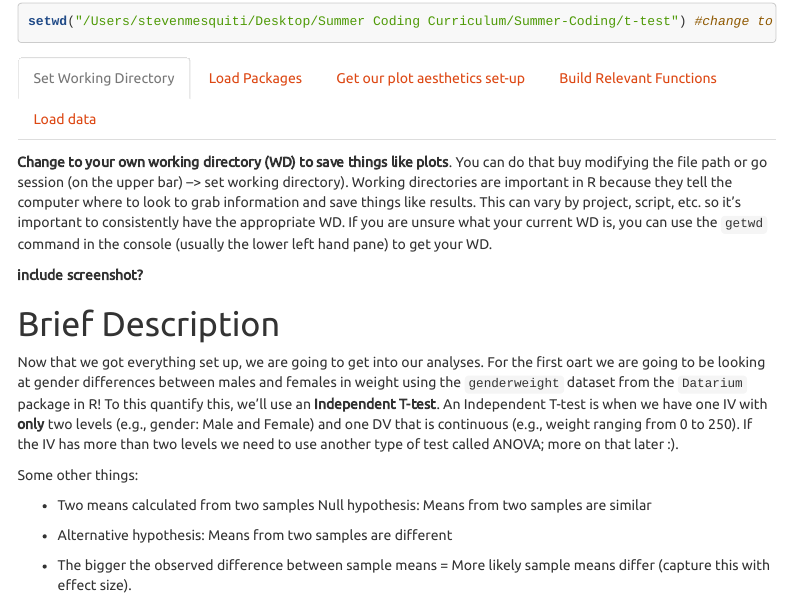
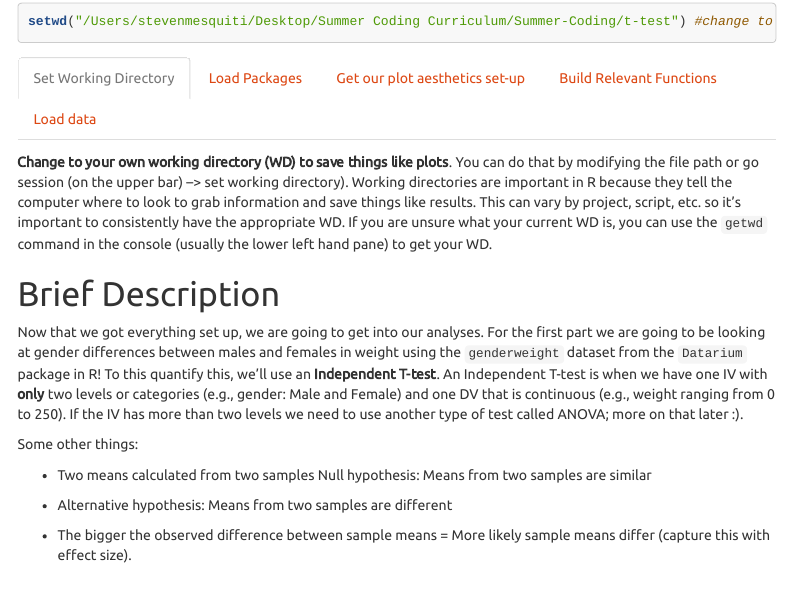
Before and after one commit to cnlab/Summer-Coding, an R Markdown document (t-test/T-test-markdown.Rmd): the page in a window 1100 px wide, from 340 px down. Rendered offline with R 4.5, knitr and Pandoc, with nearby package versions; folded parts are opened; some code elsewhere in the file could not run offline; menus at the side of the page are left out.

Commit message:
cleaning up typos and such

````diff
--- a/t-test/T-test-markdown.Rmd
+++ b/t-test/T-test-markdown.Rmd
@@ -56,22 +56,20 @@ knitr::include_graphics("falklab_logo_whitebrain (2).png")
 
 
 ```{r}
-setwd("/Users/stevenmesquiti/Desktop/Summer Coding Curriculum/Summer-Coding/t-test") #change to your own WD. you can do that buy modifying the file path or go session (on the upper bar) --> set working directory)
+setwd("/Users/stevenmesquiti/Desktop/Summer Coding Curriculum/Summer-Coding/t-test") #change to your own WD. you can do that by modifying the file path or go session (on the upper bar) --> set working directory)
 
 ```
 
 ## Set Working Directory
 
 **Change to your own working directory (WD) to save things like plots**. You
-can do that buy modifying the file path or go session (on the upper bar)
+can do that by modifying the file path or go session (on the upper bar)
 --\> set working directory). Working directories are important in R
 because they tell the computer where to look to grab information and
 save things like results. This can vary by project, script, etc. so it's
 important to consistently have the appropriate WD. If you are unsure
 what your current WD is, you can use the `getwd` command in the console
 (usually the lower left hand pane) to get your WD.
-
-**include screenshot?**
 
 ## Load Packages
 
@@ -181,11 +179,11 @@ genderweight <- as.data.frame(genderweight)
 # Brief Description
 
 Now that we got everything set up, we are going to get into our
-analyses. For the first oart we are going to be looking at gender differences between
+analyses. For the first part we are going to be looking at gender differences between
 males and females in weight using the `genderweight` dataset from the
 `Datarium` package in R! To this quantify this, we'll use an
 **Independent T-test**. An Independent T-test is when we have one IV
-with **only** two levels (e.g., gender: Male and Female) and one DV that
+with **only** two levels or categories (e.g., gender: Male and Female) and one DV that
 is continuous (e.g., weight ranging from 0 to 250). If the IV has
 more than two levels we need to use another type of test called ANOVA;
 more on that later :).
````
